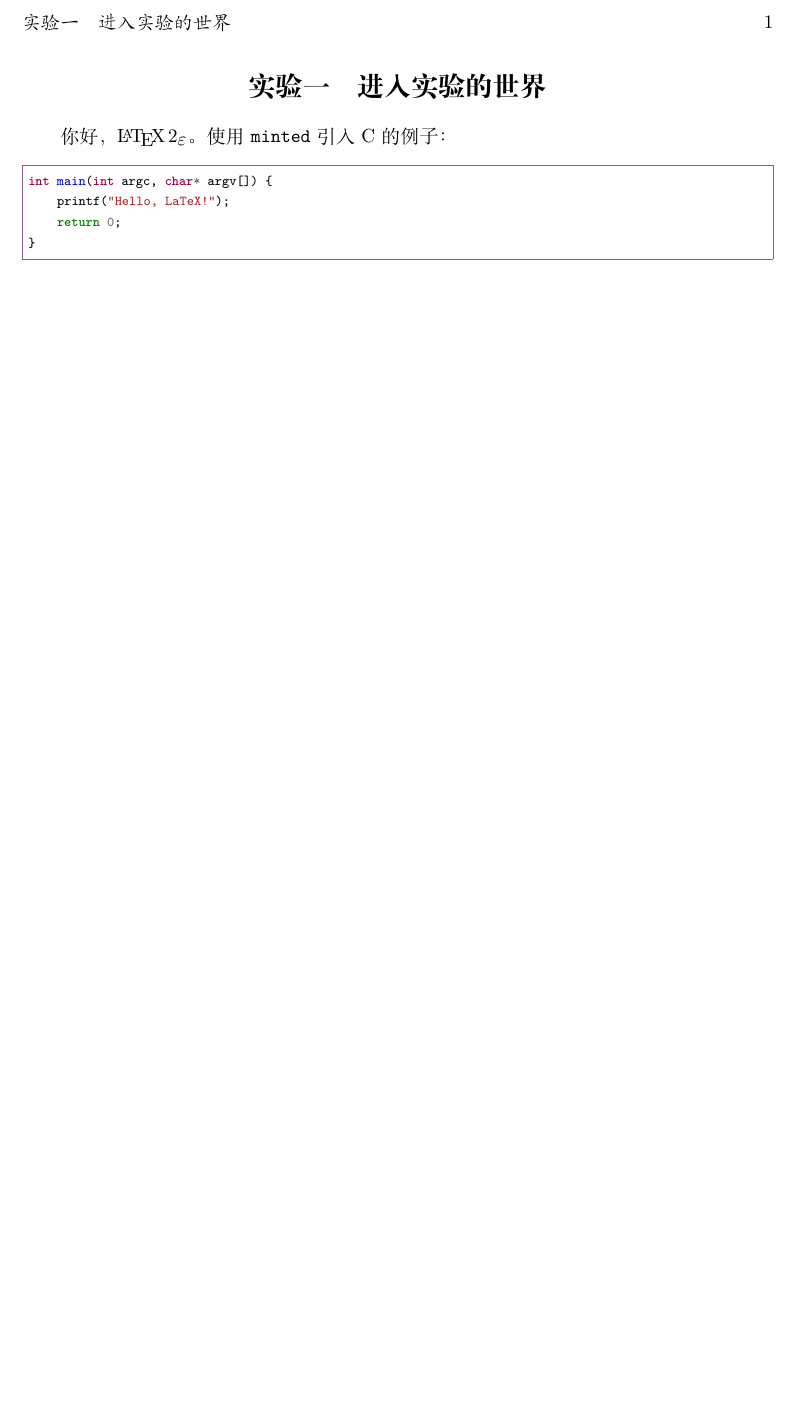
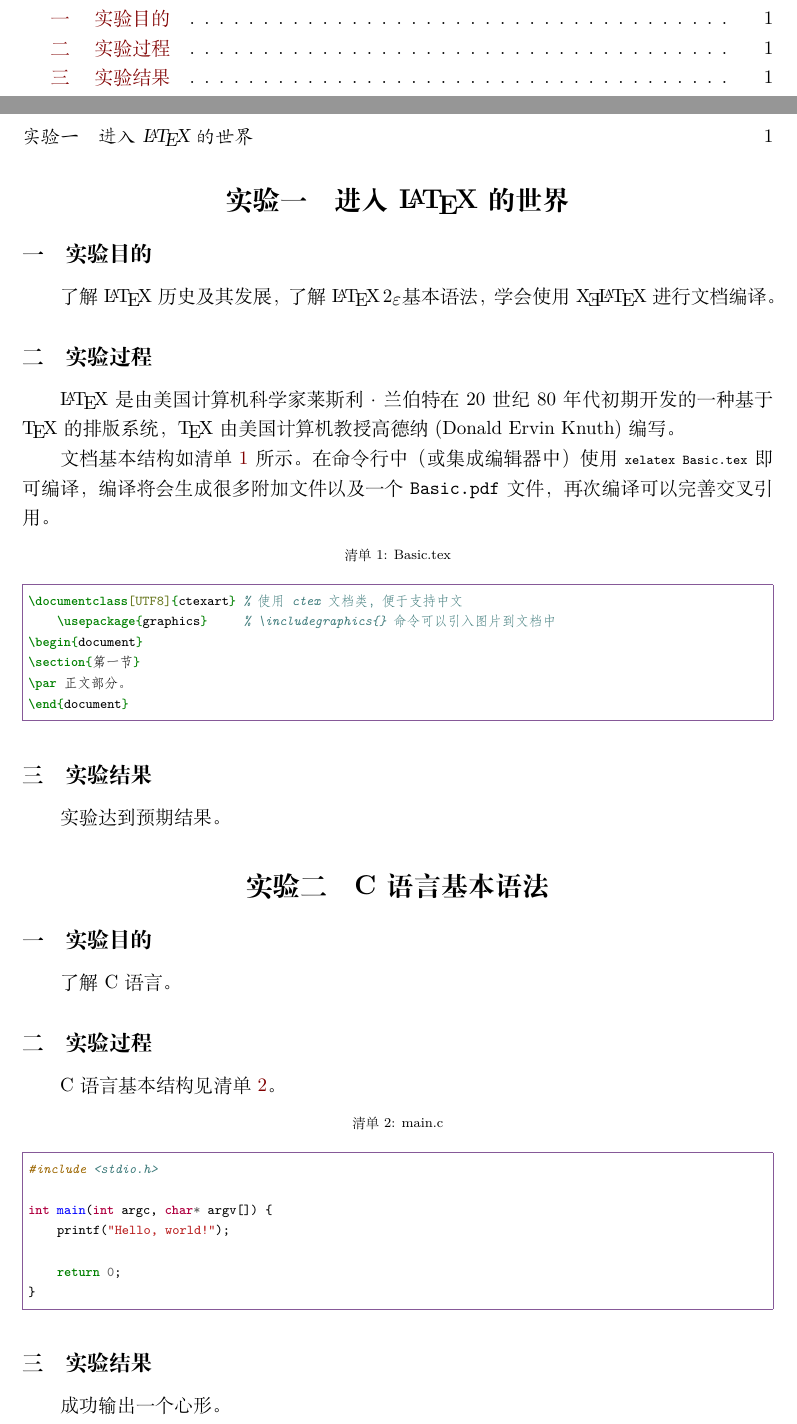
Before and after one commit to FrankSFLYS/USST-OECE-ExpReport, a LaTeX document (exp.tex, which reads contents.tex, exp/exp1.tex, exp/exp2.tex): part of page 3 of 3 before the commit and two parts of pages 2 and 3 of 3 after it, the two joined at a grey line, cut at the place of the change, the shorter picture padded with empty space. Compiled offline with XeLaTeX.

Commit message:
Completed examples

```diff
--- a/contents.tex
+++ b/contents.tex
@@ -15,3 +12,6 @@
+\newcommand{\ReportMajor}{计算机科学与技术}
+\newcommand{\ReportYear}{2016 级}
+\newcommand{\ReportTeacher}{}
 
 \include{\elementdir/ExpHead}
 
@@ -23,7 +23,7 @@
 \setcounter{page}{1}
 
 \input{exp/exp1}
-%\input{exp/exp2}
+\input{exp/exp2}
 %\input{exp/exp3}
 %\input{exp/exp4}
 %\input{exp/exp5}
--- a/exp.tex
+++ b/exp.tex
@@ -6,7 +6,7 @@
 \usepackage{enumerate}
 \usepackage{amsmath}
 \usepackage{amsthm}
-\usepackage{caption}
+\usepackage{caption} % \captionof
 \usepackage{graphicx}
 \usepackage{subfig}
 \usepackage{tikz}
@@ -21,9 +21,11 @@
 \usepackage{ifthen}
 \usepackage{xcolor}  % colorlet
 \usepackage{mdwlist} % enumerate*
-\usepackage{minted}
+\usepackage[newfloat]{minted}
 \usepackage{tcolorbox}
+%\tcbuselibrary{listings}
 \usepackage{etoolbox}
+\usepackage{metalogo} % \XeLaTeX, \XeTex
 
 \geometry{a4paper,left=3.18cm,right=3.18cm,top=2.54cm,bottom=2.54cm}
 %%%%%%%%%%%%%%%% 与 ctexset 冲突，不再使用
@@ -137,6 +139,8 @@
 \renewcommand{\qedsymbol}{\textcolor{darkred}{\rule{1ex}{1.5ex}}}
 
 \captionsetup{font={footnotesize}}
+\newenvironment{code}{\captionsetup{type=listing}}{}
+\SetupFloatingEnvironment{listing}{name=清单}
 \begin{document}
 
 \input{contents}
--- a/exp/exp1.tex
+++ b/exp/exp1.tex
@@ -1,10 +1,28 @@
-\section{进入实验的世界}
+\section{进入\LaTeX 的世界}
 
-\par 你好，\LaTeXe。使用 \verb|minted| 引入 C 的例子：
+\subsection{实验目的}
+\par 了解 \LaTeX 历史及其发展，了解 \LaTeXe 基本语法，学会使用 \XeLaTeX 进行文档编译。
 
-\begin{minted}{C}
-int main(int argc, char* argv[]) {
-    printf("Hello, LaTeX!");
-    return 0;
-}
+\subsection{实验过程}
+\par \LaTeX 是由美国计算机科学家莱斯利·兰伯特在20世纪80年代初期开发的一种基于 \TeX 的排版系统，
+\TeX 由美国计算机教授高德纳(Donald Ervin Knuth) 编写。
+
+\par 文档基本结构如清单 \ref{code:basic} 所示。在命令行中（或集成编辑器中）使用
+\mintinline{sh}{xelatex Basic.tex}
+即可编译，编译将会生成很多附加文件以及一个 \verb|Basic.pdf| 文件，再次编译可以完善交叉引用。
+
+\begin{code}
+\captionof{listing}{Basic.tex}
+\label{code:basic}
+\begin{minted}{LaTeX}
+\documentclass[UTF8]{ctexart} % 使用 ctex 文档类，便于支持中文
+    \usepackage{graphics}     % \includegraphics{} 命令可以引入图片到文档中
+\begin{document}
+\section{第一节}
+\par 正文部分。
+\end{document}
 \end{minted}
+\end{code}
+
+\subsection{实验结果}
+\par 实验达到预期结果。
--- /dev/null
+++ b/exp/exp2.tex
@@ -0,0 +1,24 @@
+\section{C语言基本语法}
+
+\subsection{实验目的}
+\par 了解 C语言。
+
+\subsection{实验过程}
+\par C语言基本结构见清单 \ref{code:main}。
+
+\begin{code}
+    \caption{main.c}
+    \label{code:main}
+    \begin{minted}{C}
+#include <stdio.h>
+
+int main(int argc, char* argv[]) {
+    printf("Hello, world!");
+
+    return 0;
+}
+    \end{minted}
+\end{code}
+
+\subsection{实验结果}
+\par 成功输出一个心形。
```
Also changed, not shown: exp.pdf, contents.tex (9 more changed lines), 8 other files.
